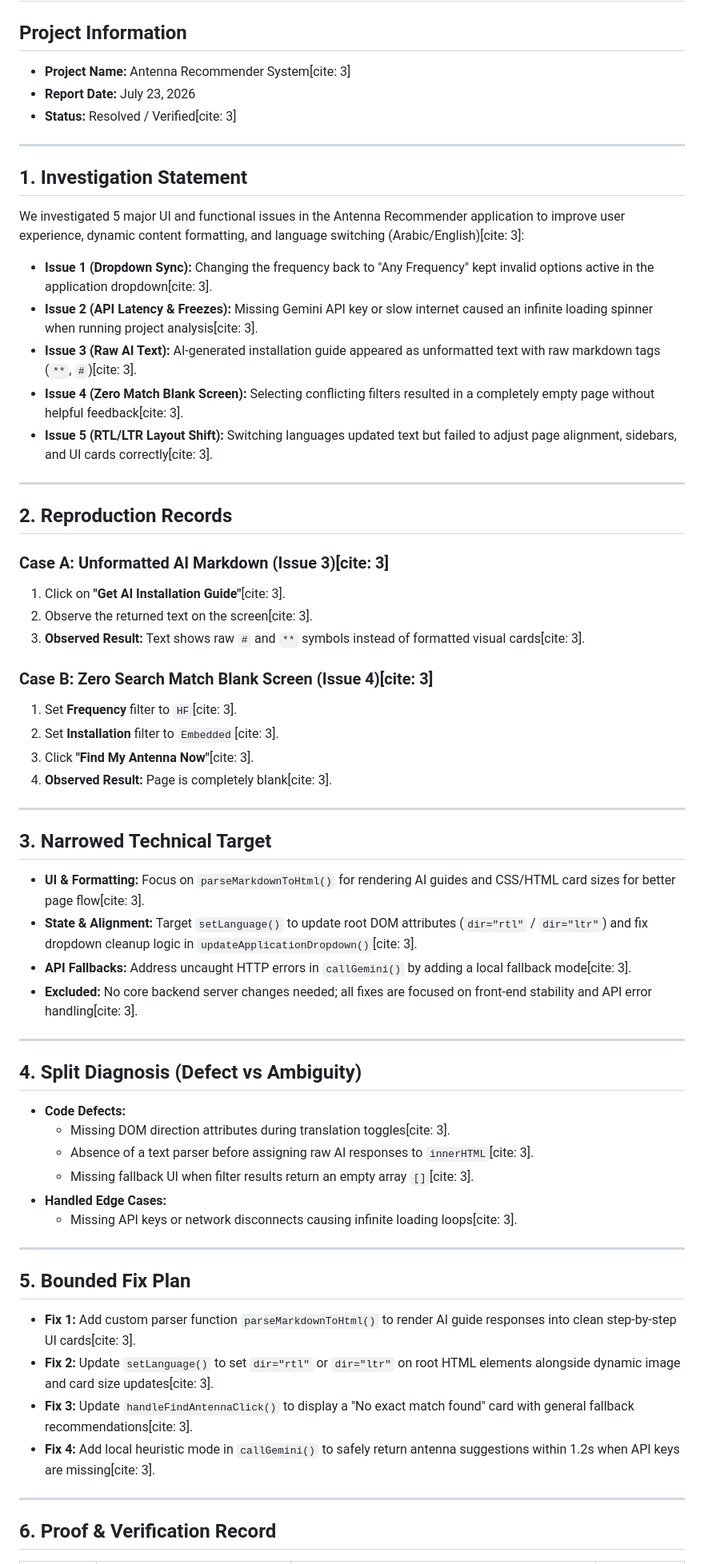
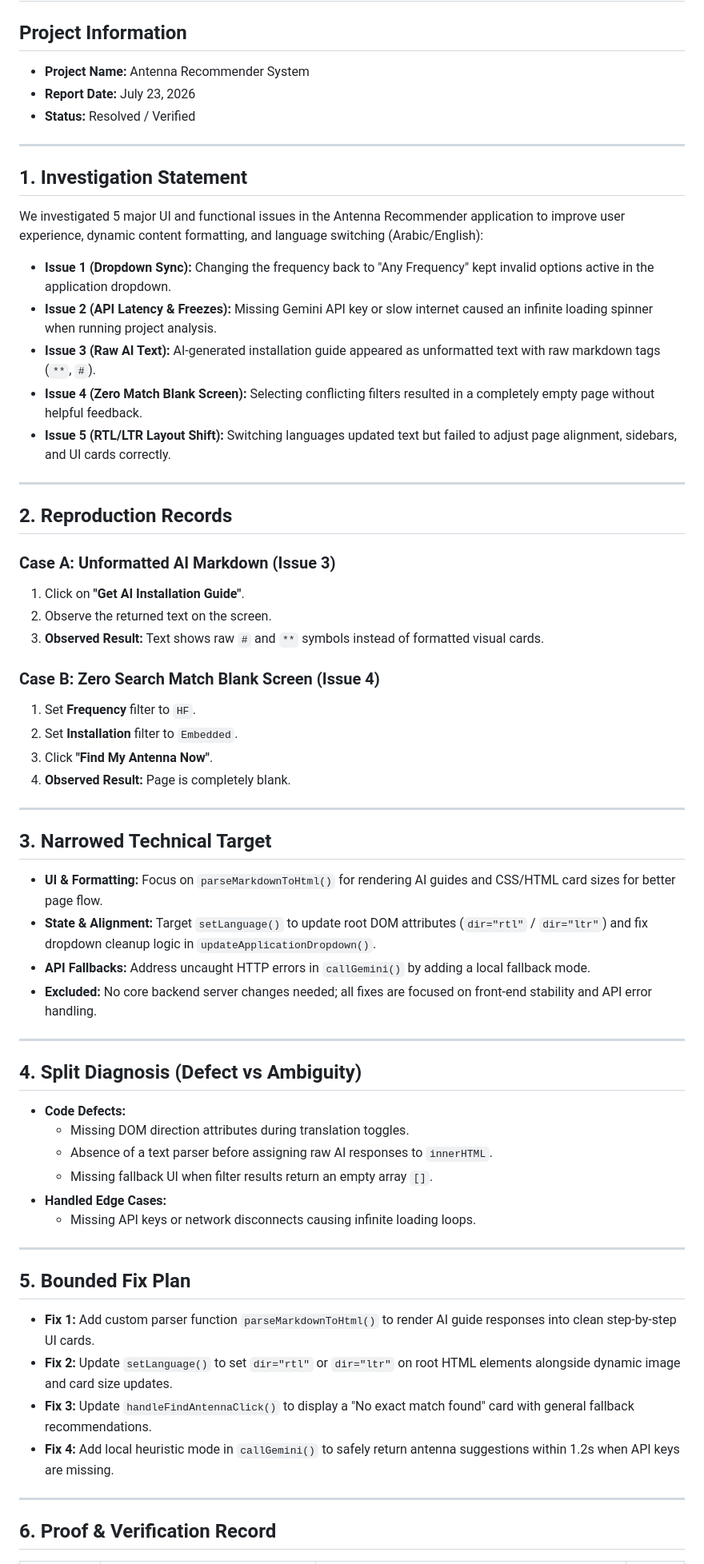
Before and after one commit to doaaalaa23/Antenna-Recommender-, a Markdown page: DEBUGGING_PACKET.md, the part around one of its changes. Shown at 80% size. GitHub-like rendering.

```diff
--- a/DEBUGGING_PACKET.md
+++ b/DEBUGGING_PACKET.md
@@ -1,65 +1,65 @@
 # Debugging & Investigation Board
 
 ## Project Information
-* **Project Name:** Antenna Recommender System[cite: 3]
+* **Project Name:** Antenna Recommender System
 * **Report Date:** July 23, 2026
-* **Status:** Resolved / Verified[cite: 3]
+* **Status:** Resolved / Verified
 
 ---
 
 ## 1. Investigation Statement
 
-We investigated 5 major UI and functional issues in the Antenna Recommender application to improve user experience, dynamic content formatting, and language switching (Arabic/English)[cite: 3]:
+We investigated 5 major UI and functional issues in the Antenna Recommender application to improve user experience, dynamic content formatting, and language switching (Arabic/English):
 
-* **Issue 1 (Dropdown Sync):** Changing the frequency back to "Any Frequency" kept invalid options active in the application dropdown[cite: 3].
-* **Issue 2 (API Latency & Freezes):** Missing Gemini API key or slow internet caused an infinite loading spinner when running project analysis[cite: 3].
-* **Issue 3 (Raw AI Text):** AI-generated installation guide appeared as unformatted text with raw markdown tags (`**`, `#`)[cite: 3].
-* **Issue 4 (Zero Match Blank Screen):** Selecting conflicting filters resulted in a completely empty page without helpful feedback[cite: 3].
-* **Issue 5 (RTL/LTR Layout Shift):** Switching languages updated text but failed to adjust page alignment, sidebars, and UI cards correctly[cite: 3].
+* **Issue 1 (Dropdown Sync):** Changing the frequency back to "Any Frequency" kept invalid options active in the application dropdown.
+* **Issue 2 (API Latency & Freezes):** Missing Gemini API key or slow internet caused an infinite loading spinner when running project analysis.
+* **Issue 3 (Raw AI Text):** AI-generated installation guide appeared as unformatted text with raw markdown tags (`**`, `#`).
+* **Issue 4 (Zero Match Blank Screen):** Selecting conflicting filters resulted in a completely empty page without helpful feedback.
+* **Issue 5 (RTL/LTR Layout Shift):** Switching languages updated text but failed to adjust page alignment, sidebars, and UI cards correctly.
 
 ---
 
 ## 2. Reproduction Records
 
-### Case A: Unformatted AI Markdown (Issue 3)[cite: 3]
-1. Click on **"Get AI Installation Guide"**[cite: 3].
-2. Observe the returned text on the screen[cite: 3].
-3. **Observed Result:** Text shows raw `#` and `**` symbols instead of formatted visual cards[cite: 3].
+### Case A: Unformatted AI Markdown (Issue 3)
+1. Click on **"Get AI Installation Guide"**.
+2. Observe the returned text on the screen.
+3. **Observed Result:** Text shows raw `#` and `**` symbols instead of formatted visual cards.
 
-### Case B: Zero Search Match Blank Screen (Issue 4)[cite: 3]
-1. Set **Frequency** filter to `HF`[cite: 3].
-2. Set **Installation** filter to `Embedded`[cite: 3].
-3. Click **"Find My Antenna Now"**[cite: 3].
-4. **Observed Result:** Page is completely blank[cite: 3].
+### Case B: Zero Search Match Blank Screen (Issue 4)
+1. Set **Frequency** filter to `HF`.
+2. Set **Installation** filter to `Embedded`.
+3. Click **"Find My Antenna Now"**.
+4. **Observed Result:** Page is completely blank.
 
 ---
 
 ## 3. Narrowed Technical Target
 
-* **UI & Formatting:** Focus on `parseMarkdownToHtml()` for rendering AI guides and CSS/HTML card sizes for better page flow[cite: 3].
-* **State & Alignment:** Target `setLanguage()` to update root DOM attributes (`dir="rtl"` / `dir="ltr"`) and fix dropdown cleanup logic in `updateApplicationDropdown()`[cite: 3].
-* **API Fallbacks:** Address uncaught HTTP errors in `callGemini()` by adding a local fallback mode[cite: 3].
-* **Excluded:** No core backend server changes needed; all fixes are focused on front-end stability and API error handling[cite: 3].
+* **UI & Formatting:** Focus on `parseMarkdownToHtml()` for rendering AI guides and CSS/HTML card sizes for better page flow.
+* **State & Alignment:** Target `setLanguage()` to update root DOM attributes (`dir="rtl"` / `dir="ltr"`) and fix dropdown cleanup logic in `updateApplicationDropdown()`.
+* **API Fallbacks:** Address uncaught HTTP errors in `callGemini()` by adding a local fallback mode.
+* **Excluded:** No core backend server changes needed; all fixes are focused on front-end stability and API error handling.
 
 ---
 
 ## 4. Split Diagnosis (Defect vs Ambiguity)
 
 * **Code Defects:**
-  * Missing DOM direction attributes during translation toggles[cite: 3].
-  * Absence of a text parser before assigning raw AI responses to `innerHTML`[cite: 3].
-  * Missing fallback UI when filter results return an empty array `[]`[cite: 3].
+  * Missing DOM direction attributes during translation toggles.
+  * Absence of a text parser before assigning raw AI responses to `innerHTML`.
+  * Missing fallback UI when filter results return an empty array `[]`.
 * **Handled Edge Cases:**
-  * Missing API keys or network disconnects causing infinite loading loops[cite: 3].
+  * Missing API keys or network disconnects causing infinite loading loops.
 
 ---
 
 ## 5. Bounded Fix Plan
 
-* **Fix 1:** Add custom parser function `parseMarkdownToHtml()` to render AI guide responses into clean step-by-step UI cards[cite: 3].
-* **Fix 2:** Update `setLanguage()` to set `dir="rtl"` or `dir="ltr"` on root HTML elements alongside dynamic image and card size updates[cite: 3].
-* **Fix 3:** Update `handleFindAntennaClick()` to display a "No exact match found" card with general fallback recommendations[cite: 3].
-* **Fix 4:** Add local heuristic mode in `callGemini()` to safely return antenna suggestions within 1.2s when API keys are missing[cite: 3].
+* **Fix 1:** Add custom parser function `parseMarkdownToHtml()` to render AI guide responses into clean step-by-step UI cards.
+* **Fix 2:** Update `setLanguage()` to set `dir="rtl"` or `dir="ltr"` on root HTML elements alongside dynamic image and card size updates.
+* **Fix 3:** Update `handleFindAntennaClick()` to display a "No exact match found" card with general fallback recommendations.
+* **Fix 4:** Add local heuristic mode in `callGemini()` to safely return antenna suggestions within 1.2s when API keys are missing.
 
 ---
 
```
Also changed, not shown: other parts of DEBUGGING_PACKET.md (+4 -4 lines).
